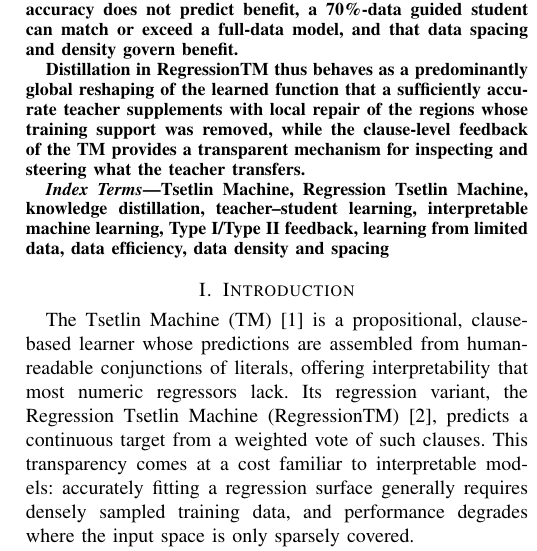
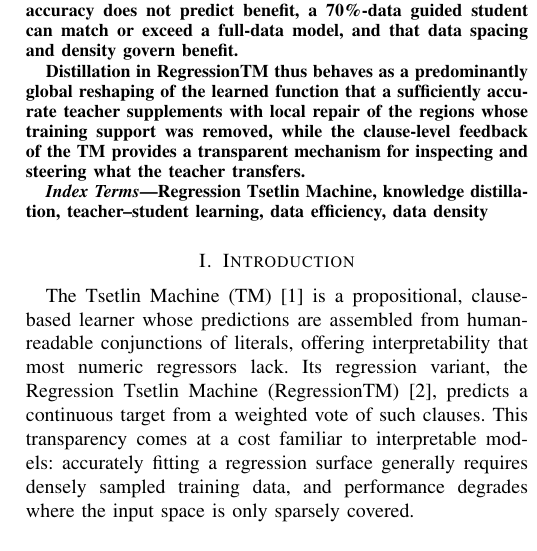
Before and after one commit to rupsaijna/regression-for-holes-TM, a LaTeX paper (paper/main.tex): part of one column of page 1 of 8, cut so that both start at the same text. Compiled offline with pdfLaTeX; a missing font is replaced by an installed copy or a similar font; a LaTeX package or settings file that is missing is left out.

Commit message:
Update index terms to five concise keywords
Co-Authored-By: Claude Opus 4.8 <noreply@anthropic.com>

```diff
--- a/paper/main.tex
+++ b/paper/main.tex
@@ -37,9 +37,8 @@ Paper ID: [8712]}}
 \end{abstract}
 
 \begin{IEEEkeywords}
-Tsetlin Machine, Regression Tsetlin Machine, knowledge distillation,
-teacher--student learning, interpretable machine learning, Type~I/Type~II feedback,
-learning from limited data, data efficiency, data density and spacing
+Regression Tsetlin Machine, knowledge distillation, teacher--student learning,
+data efficiency, data density
 \end{IEEEkeywords}
 
 \input{sections/introduction}
```
